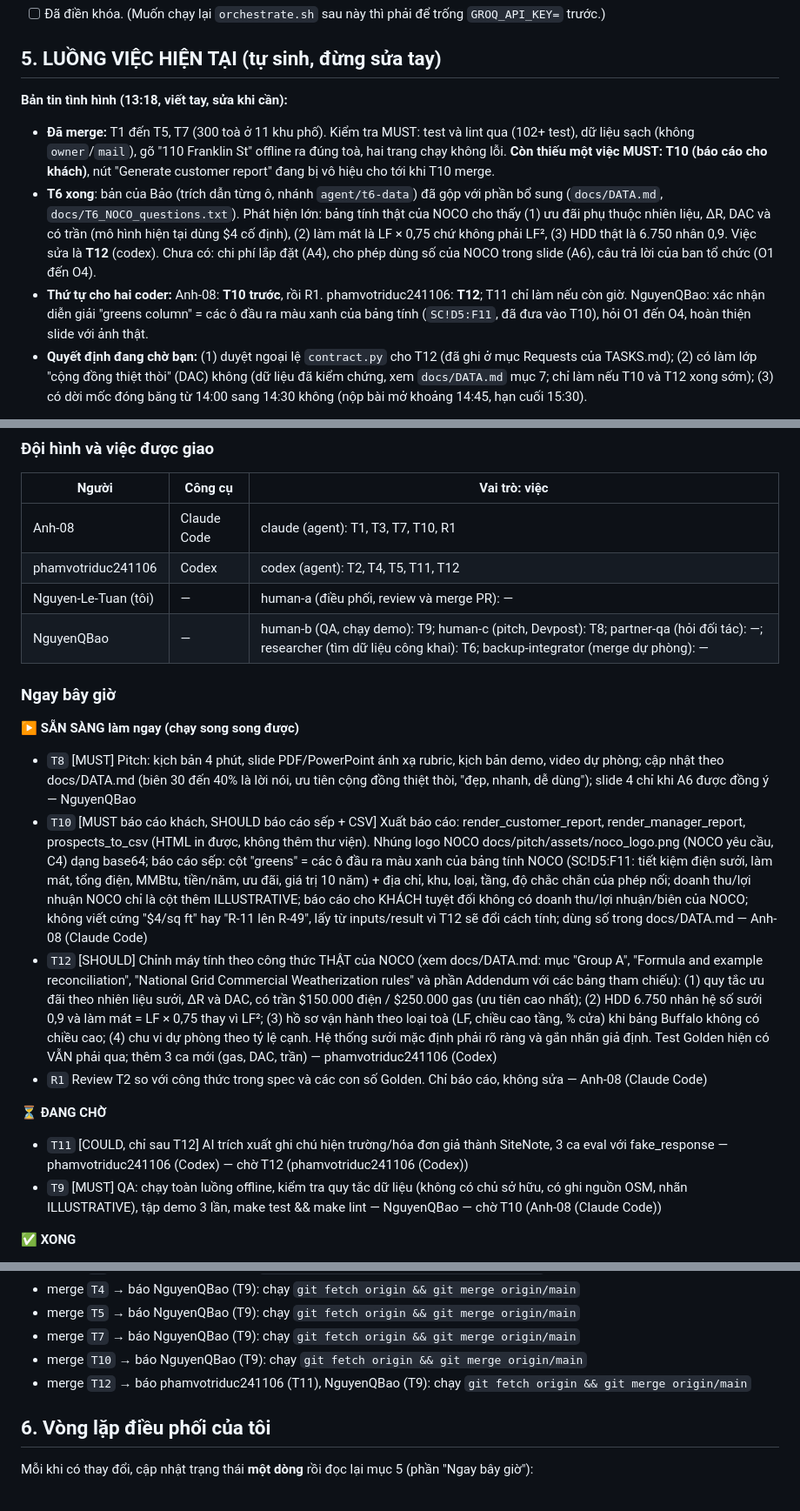
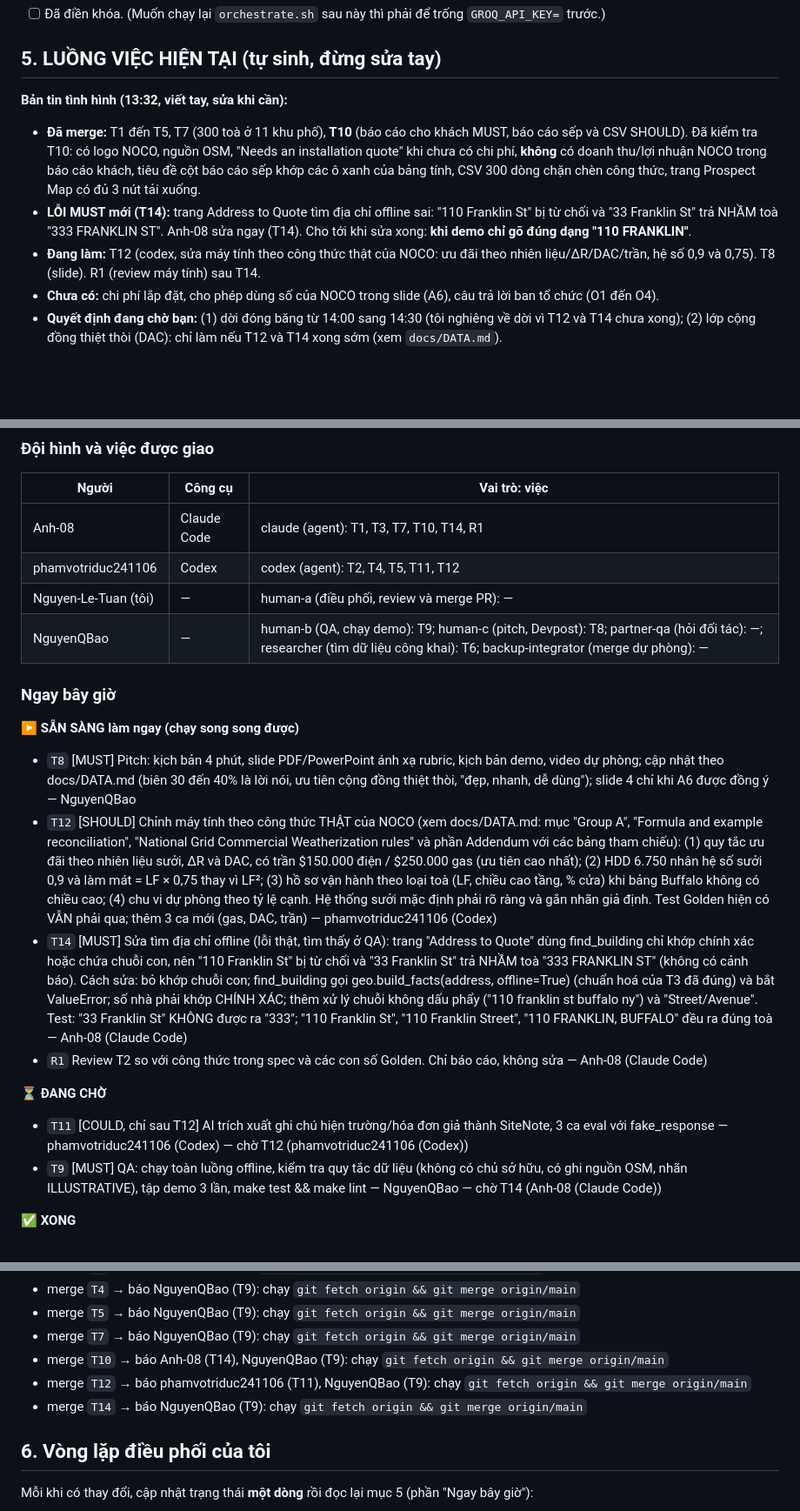
Before and after one commit to phamvotriduc241106/AI_FOR_GOOD_26_NOCO, a Markdown page: docs/DAY_OF.md, 3 parts joined by grey strips. Shown at 87% size. GitHub-like rendering; blank space fills up the shorter version.

```diff
--- a/docs/DAY_OF.md
+++ b/docs/DAY_OF.md
@@ -205,13 +205,12 @@ cd ~/Desktop/AI_FOR_GOOD && read -rsp "Dán khóa Groq rồi Enter: " K && echo
 
 ## 5. LUỒNG VIỆC HIỆN TẠI (tự sinh, đừng sửa tay)
 
-**Bản tin tình hình (13:18, viết tay, sửa khi cần):**
-- **Đã merge:** T1 đến T5, T7 (300 toà ở 11 khu phố). Kiểm tra MUST: test và lint qua (102+ test), dữ liệu sạch (không `owner`/`mail`), gõ "110 Franklin St" offline ra đúng toà, hai trang chạy không lỗi.
-  **Còn thiếu một việc MUST: T10 (báo cáo cho khách)**, nút "Generate customer report" đang bị vô hiệu cho tới khi T10 merge.
-- **T6 xong**: bản của Bảo (trích dẫn từng ô, nhánh `agent/t6-data`) đã gộp với phần bổ sung (`docs/DATA.md`, `docs/T6_NOCO_questions.txt`). Phát hiện lớn: bảng tính thật của NOCO cho thấy (1) ưu đãi phụ thuộc nhiên liệu, ΔR, DAC và có trần (mô hình hiện tại dùng $4 cố định), (2) làm mát là LF × 0,75 chứ không phải LF²,
-  (3) HDD thật là 6.750 nhân 0,9. Việc sửa là **T12** (codex). Chưa có: chi phí lắp đặt (A4), cho phép dùng số của NOCO trong slide (A6), câu trả lời của ban tổ chức (O1 đến O4).
-- **Thứ tự cho hai coder:** Anh-08: **T10 trước**, rồi R1. phamvotriduc241106: **T12**; T11 chỉ làm nếu còn giờ. NguyenQBao: xác nhận diễn giải "greens column" = các ô đầu ra màu xanh của bảng tính (`SC!D5:F11`, đã đưa vào T10), hỏi O1 đến O4, hoàn thiện slide với ảnh thật.
-- **Quyết định đang chờ bạn:** (1) duyệt ngoại lệ `contract.py` cho T12 (đã ghi ở mục Requests của TASKS.md); (2) có làm lớp "cộng đồng thiệt thòi" (DAC) không (dữ liệu đã kiểm chứng, xem `docs/DATA.md` mục 7; chỉ làm nếu T10 và T12 xong sớm);
-  (3) có dời mốc đóng băng từ 14:00 sang 14:30 không (nộp bài mở khoảng 14:45, hạn cuối 15:30).
+**Bản tin tình hình (13:32, viết tay, sửa khi cần):**
+- **Đã merge:** T1 đến T5, T7 (300 toà ở 11 khu phố), **T10** (báo cáo cho khách MUST, báo cáo sếp và CSV SHOULD). Đã kiểm tra T10: có logo NOCO, nguồn OSM, "Needs an installation quote" khi chưa có chi phí, **không** có doanh thu/lợi nhuận NOCO trong báo cáo khách,
+  tiêu đề cột báo cáo sếp khớp các ô xanh của bảng tính, CSV 300 dòng chặn chèn công thức, trang Prospect Map có đủ 3 nút tải xuống.
+- **LỖI MUST mới (T14):** trang Address to Quote tìm địa chỉ offline sai: "110 Franklin St" bị từ chối và "33 Franklin St" trả NHẦM toà "333 FRANKLIN ST". Anh-08 sửa ngay (T14). Cho tới khi sửa xong: **khi demo chỉ gõ đúng dạng "110 FRANKLIN"**.
+- **Đang làm:** T12 (codex, sửa máy tính theo công thức thật của NOCO: ưu đãi theo nhiên liệu/ΔR/DAC/trần, hệ số 0,9 và 0,75). T8 (slide). R1 (review máy tính) sau T14.
+- **Chưa có:** chi phí lắp đặt, cho phép dùng số của NOCO trong slide (A6), câu trả lời ban tổ chức (O1 đến O4).
+- **Quyết định đang chờ bạn:** (1) dời đóng băng từ 14:00 sang 14:30 (tôi nghiêng về dời vì T12 và T14 chưa xong); (2) lớp cộng đồng thiệt thòi (DAC): chỉ làm nếu T12 và T14 xong sớm (xem `docs/DATA.md`).
 
 <!-- LANES:START -->
@@ -221,7 +220,7 @@ cd ~/Desktop/AI_FOR_GOOD && read -rsp "Dán khóa Groq rồi Enter: " K && echo
 
 | Người | Công cụ | Vai trò: việc |
 |---|---|---|
-| Anh-08 | Claude Code | claude (agent): T1, T3, T7, T10, R1 |
+| Anh-08 | Claude Code | claude (agent): T1, T3, T7, T10, T14, R1 |
 | phamvotriduc241106 | Codex | codex (agent): T2, T4, T5, T11, T12 |
 | Nguyen-Le-Tuan (tôi) | — | human-a (điều phối, review và merge PR): — |
 | NguyenQBao | — | human-b (QA, chạy demo): T9; human-c (pitch, Devpost): T8; partner-qa (hỏi đối tác): —; researcher (tìm dữ liệu công khai): T6; backup-integrator (merge dự phòng): — |
@@ -230,13 +229,13 @@ cd ~/Desktop/AI_FOR_GOOD && read -rsp "Dán khóa Groq rồi Enter: " K && echo
 
 **▶ SẴN SÀNG làm ngay (chạy song song được)**
 - `T8` [MUST] Pitch: kịch bản 4 phút, slide PDF/PowerPoint ánh xạ rubric, kịch bản demo, video dự phòng; cập nhật theo docs/DATA.md (biên 30 đến 40% là lời nói, ưu tiên cộng đồng thiệt thòi, "đẹp, nhanh, dễ dùng"); slide 4 chỉ khi A6 được đồng ý — NguyenQBao
-- `T10` [MUST báo cáo khách, SHOULD báo cáo sếp + CSV] Xuất báo cáo: render_customer_report, render_manager_report, prospects_to_csv (HTML in được, không thêm thư viện). Nhúng logo NOCO docs/pitch/assets/noco_logo.png (NOCO yêu cầu, C4) dạng base64; báo cáo sếp: cột "greens" = các ô đầu ra màu xanh của bảng tính NOCO (SC!D5:F11: tiết kiệm điện sưởi, làm mát, tổng điện, MMBtu, tiền/năm, ưu đãi, giá trị 10 năm) + địa chỉ, khu, loại, tầng, độ chắc chắn của phép nối; doanh thu/lợi nhuận NOCO chỉ là cột thêm ILLUSTRATIVE; báo cáo cho KHÁCH tuyệt đối không có doanh thu/lợi nhuận/biên của NOCO; không viết cứng "$4/sq ft" hay "R-11 lên R-49", lấy từ inputs/result vì T12 sẽ đổi cách tính; dùng số trong docs/DATA.md — Anh-08 (Claude Code)
 - `T12` [SHOULD] Chỉnh máy tính theo công thức THẬT của NOCO (xem docs/DATA.md: mục "Group A", "Formula and example reconciliation", "National Grid Commercial Weatherization rules" và phần Addendum với các bảng tham chiếu): (1) quy tắc ưu đãi theo nhiên liệu sưởi, ΔR và DAC, có trần $150.000 điện / $250.000 gas (ưu tiên cao nhất); (2) HDD 6.750 nhân hệ số sưởi 0,9 và làm mát = LF × 0,75 thay vì LF²; (3) hồ sơ vận hành theo loại toà (LF, chiều cao tầng, % cửa) khi bảng Buffalo không có chiều cao; (4) chu vi dự phòng theo tỷ lệ cạnh. Hệ thống sưởi mặc định phải rõ ràng và gắn nhãn giả định. Test Golden hiện có VẪN phải qua; thêm 3 ca mới (gas, DAC, trần) — phamvotriduc241106 (Codex)
+- `T14` [MUST] Sửa tìm địa chỉ offline (lỗi thật, tìm thấy ở QA): trang "Address to Quote" dùng find_building chỉ khớp chính xác hoặc chứa chuỗi con, nên "110 Franklin St" bị từ chối và "33 Franklin St" trả NHẦM toà "333 FRANKLIN ST" (không có cảnh báo). Cách sửa: bỏ khớp chuỗi con; find_building gọi geo.build_facts(address, offline=True) (chuẩn hoá của T3 đã đúng) và bắt ValueError; số nhà phải khớp CHÍNH XÁC; thêm xử lý chuỗi không dấu phẩy ("110 franklin st buffalo ny") và "Street/Avenue". Test: "33 Franklin St" KHÔNG được ra "333"; "110 Franklin St", "110 Franklin Street", "110 FRANKLIN, BUFFALO" đều ra đúng toà — Anh-08 (Claude Code)
 - `R1` Review T2 so với công thức trong spec và các con số Golden. Chỉ báo cáo, không sửa — Anh-08 (Claude Code)
 
 **⏳ ĐANG CHỜ**
 - `T11` [COULD, chỉ sau T12] AI trích xuất ghi chú hiện trường/hóa đơn giả thành SiteNote, 3 ca eval với fake_response — phamvotriduc241106 (Codex) — chờ T12 (phamvotriduc241106 (Codex))
-- `T9` [MUST] QA: chạy toàn luồng offline, kiểm tra quy tắc dữ liệu (không có chủ sở hữu, có ghi nguồn OSM, nhãn ILLUSTRATIVE), tập demo 3 lần, make test && make lint — NguyenQBao — chờ T10 (Anh-08 (Claude Code))
+- `T9` [MUST] QA: chạy toàn luồng offline, kiểm tra quy tắc dữ liệu (không có chủ sở hữu, có ghi nguồn OSM, nhãn ILLUSTRATIVE), tập demo 3 lần, make test && make lint — NguyenQBao — chờ T14 (Anh-08 (Claude Code))
 
 **✅ XONG**
 - `T1` [MUST] Khung hợp đồng: contract.py, fixtures.py (ví dụ NOCO + 5 tòa nhà giả có đa giác), __init__.py đăng ký feature noco_scout. Mở PR trong ~15 phút — Anh-08 (Claude Code)
@@ -433,8 +437,9 @@ Người merge dự phòng khi tôi bận: NguyenQBao (chỉ merge PR xanh, khô
 - merge `T4` → báo NguyenQBao (T9): chạy `git fetch origin && git merge origin/main`
 - merge `T5` → báo NguyenQBao (T9): chạy `git fetch origin && git merge origin/main`
 - merge `T7` → báo NguyenQBao (T9): chạy `git fetch origin && git merge origin/main`
-- merge `T10` → báo NguyenQBao (T9): chạy `git fetch origin && git merge origin/main`
+- merge `T10` → báo Anh-08 (T14), NguyenQBao (T9): chạy `git fetch origin && git merge origin/main`
 - merge `T12` → báo phamvotriduc241106 (T11), NguyenQBao (T9): chạy `git fetch origin && git merge origin/main`
+- merge `T14` → báo NguyenQBao (T9): chạy `git fetch origin && git merge origin/main`
 
 <!-- LANES:END -->
 
```
Also changed, not shown: other parts of docs/DAY_OF.md (+14 -9 lines), docs/TASKS.md (+4 -2 lines).
